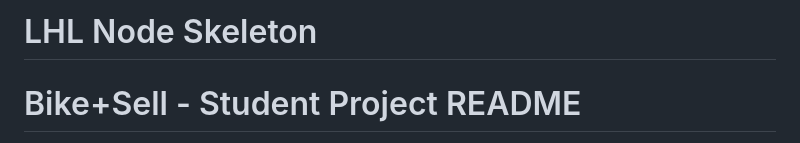
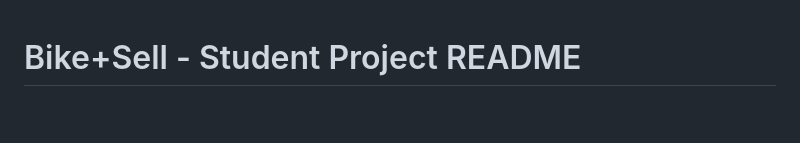
Before and after one commit to mohaelmi/MidtermProject, a Markdown page: README.md, the part around the change. Drawn GitHub-style; blank space fills up the shorter version.

Commit message:
Refactor

```diff
--- a/README.md
+++ b/README.md
@@ -1,6 +1,3 @@
-LHL Node Skeleton
-=========
-
 # Bike+Sell - Student Project README
 
 Welcome to Bike+Sell, a student project developed by Janay Ma, Mohamed Elmi, Sam Sadeghi and Sofia Oliveira as a midterm assignment at the Lighthouse Labs Web Development Program.
```
